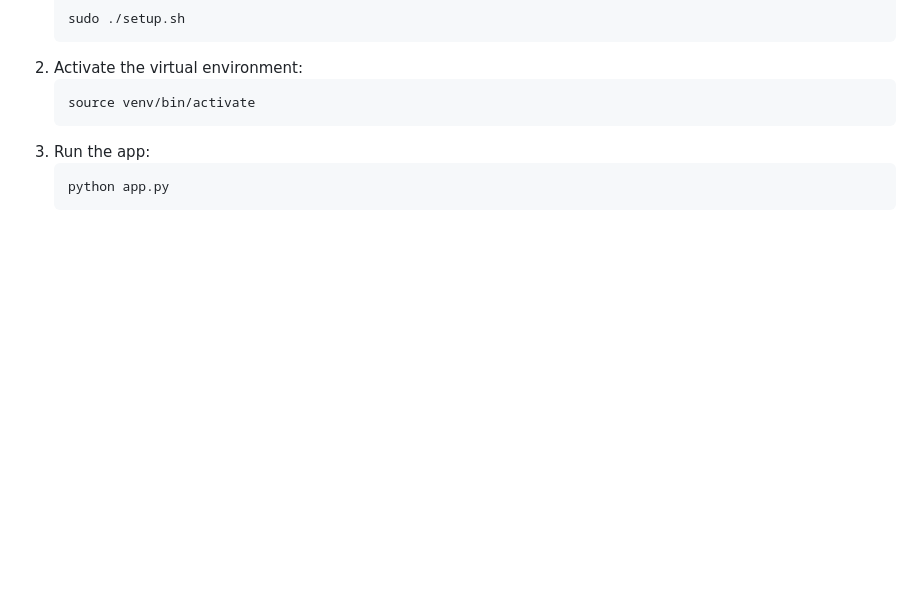
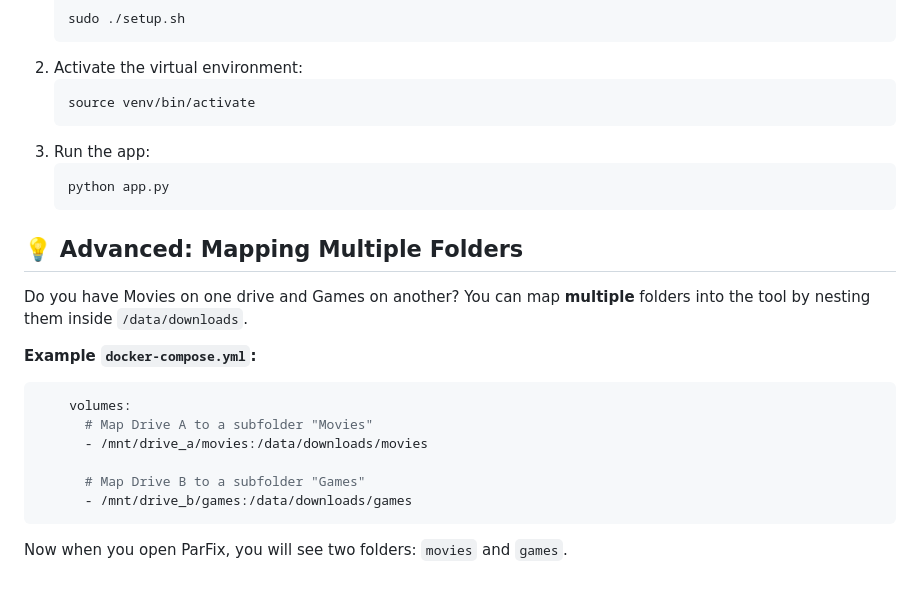
Before and after one commit to tvkk0539/Stitch-broken-file-parts, a Markdown page: README.md, the part around the change. GitHub-like rendering; blank space fills up the shorter version.

Commit message:
Update Documentation: Multi-Folder Mapping
- Added "Advanced: Mapping Multiple Folders" section to README.md.
- Explained nested volume mapping strategy.

````diff
--- a/README.md
+++ b/README.md
@@ -131,3 +131,20 @@ If you prefer not to use Docker:
    ```bash
    python app.py
    ```
+
+## 💡 Advanced: Mapping Multiple Folders
+
+Do you have Movies on one drive and Games on another? You can map **multiple** folders into the tool by nesting them inside `/data/downloads`.
+
+**Example `docker-compose.yml`:**
+
+```yaml
+    volumes:
+      # Map Drive A to a subfolder "Movies"
+      - /mnt/drive_a/movies:/data/downloads/movies
+
+      # Map Drive B to a subfolder "Games"
+      - /mnt/drive_b/games:/data/downloads/games
+```
+
+Now when you open ParFix, you will see two folders: `movies` and `games`.
````
